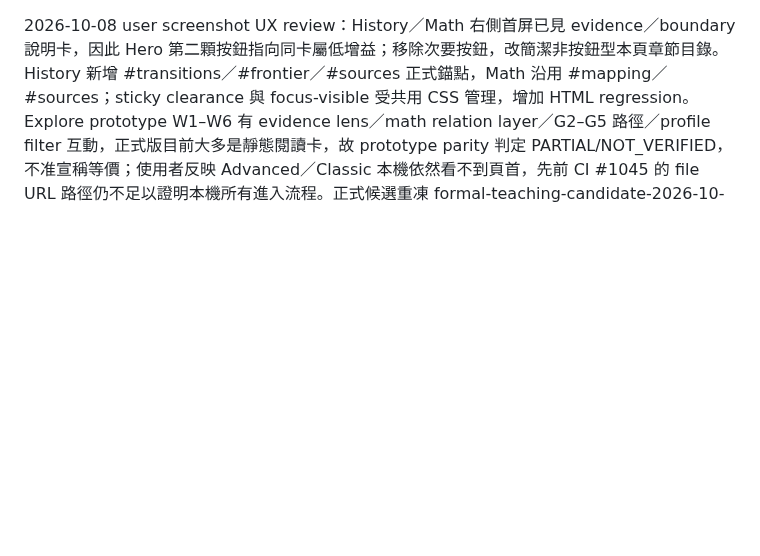
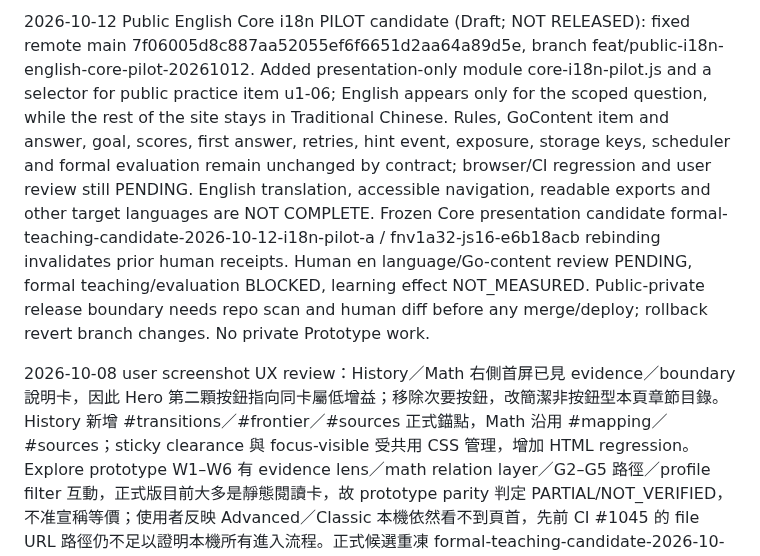
Before and after one commit to huikai79/vt-cos-go-learning, a Markdown page: EXECUTION_PIPELINE.md, the part around the change. Drawn GitHub-style; blank space fills up the shorter version.

Commit message:
docs(i18n): record scoped pilot, blocked gates and rollback

```diff
--- a/EXECUTION_PIPELINE.md
+++ b/EXECUTION_PIPELINE.md
@@ -1,3 +1,5 @@
+2026-10-12 Public English Core i18n PILOT candidate (Draft; NOT RELEASED): fixed remote main 7f06005d8c887aa52055ef6f6651d2aa64a89d5e, branch feat/public-i18n-english-core-pilot-20261012. Added presentation-only module core-i18n-pilot.js and a selector for public practice item u1-06; English appears only for the scoped question, while the rest of the site stays in Traditional Chinese. Rules, GoContent item and answer, goal, scores, first answer, retries, hint event, exposure, storage keys, scheduler and formal evaluation remain unchanged by contract; browser/CI regression and user review still PENDING. English translation, accessible navigation, readable exports and other target languages are NOT COMPLETE. Frozen Core presentation candidate formal-teaching-candidate-2026-10-12-i18n-pilot-a / fnv1a32-js16-e6b18acb rebinding invalidates prior human receipts. Human en language/Go-content review PENDING, formal teaching/evaluation BLOCKED, learning effect NOT_MEASURED. Public-private release boundary needs repo scan and human diff before any merge/deploy; rollback revert branch changes. No private Prototype work.
+
 2026-10-08 user screenshot UX review：History／Math 右側首屏已見 evidence／boundary 說明卡，因此 Hero 第二顆按鈕指向同卡屬低增益；移除次要按鈕，改簡潔非按鈕型本頁章節目錄。History 新增 #transitions／#frontier／#sources 正式錨點，Math 沿用 #mapping／#sources；sticky clearance 與 focus-visible 受共用 CSS 管理，增加 HTML regression。Explore prototype W1–W6 有 evidence lens／math relation layer／G2–G5 路徑／profile filter 互動，正式版目前大多是靜態閱讀卡，故 prototype parity 判定 PARTIAL/NOT_VERIFIED，不准宣稱等價；使用者反映 Advanced／Classic 本機依然看不到頁首，先前 CI #1045 的 file URL 路徑仍不足以證明本機所有進入流程。正式候選重凍 formal-teaching-candidate-2026-10-08-i／fnv1a32-js16-b78d5876 asset set v22，舊回條不可沿用；此輪不改外部研究結論、learner state 或 scoring。待新 CI／本機 HEAD 截圖／prototype W2–W6 行為驗收，不 merge、deploy，formal evaluation BLOCKED，learning effect NOT_MEASURED。
 
 2026-10-08 V3 real-entry repair FINAL ENGINEERING CHECK：PR #151 branch fix/practice-entry-v3-probe-20261008，commit 61eb9d49a86f502c408d5bdeddf111a41106ccdd，GitHub verify run #1042（37799221999）Node contracts PASS、Sabaki SGF oracle PASS、Windows file URL UI + Edge smoke + repository boundary PASS。新反證由實際 index.html click 重現修前 Advanced scrollY=707、Hero h1 高於 viewport；現在所有正式頁跨頁入口以原生 `#page-top` 確認入口語義，沒有在 popstate/pageshow 強制 scrollTo。Classic `#page-top` 保留當前 atlas/practice 模式，圖鑑 heading 深連結進 atlas；練習作答及 learner state 不改。新 browser 測試含首頁進入 Advanced/Classic 1440／375 first viewport + 目標錨點、CTA 及全頁幾何；既有 CI gates 通過。正式候選 formal-teaching-candidate-2026-10-08-h／fnv1a32-js16-a5906efb asset set v21，舊人工回條不沿用。仍未本機／真人確認使用者實際操作體驗，formal teaching／evaluation BLOCKED、learning effect NOT_MEASURED；PR Draft、未 merge、未 deploy。
```
